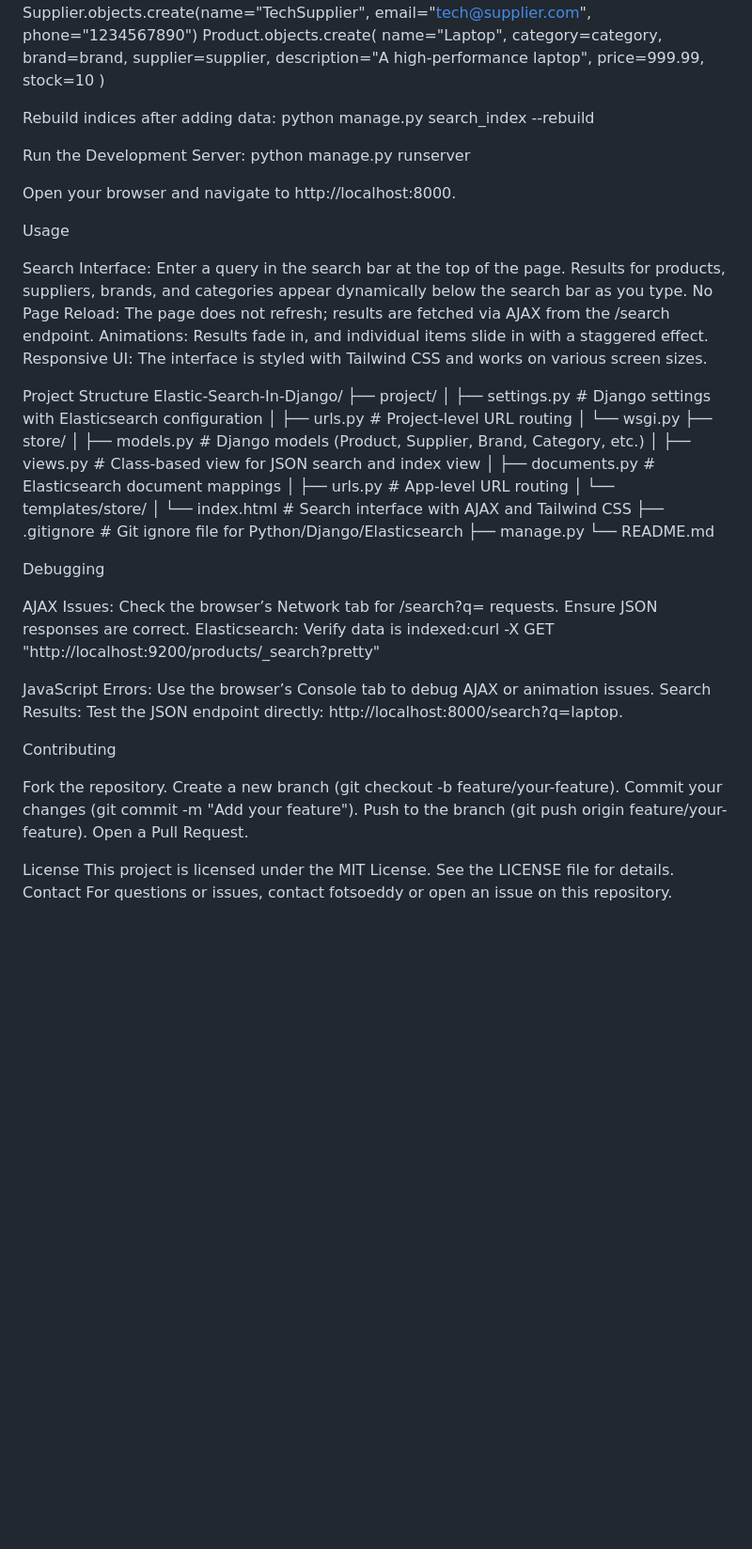
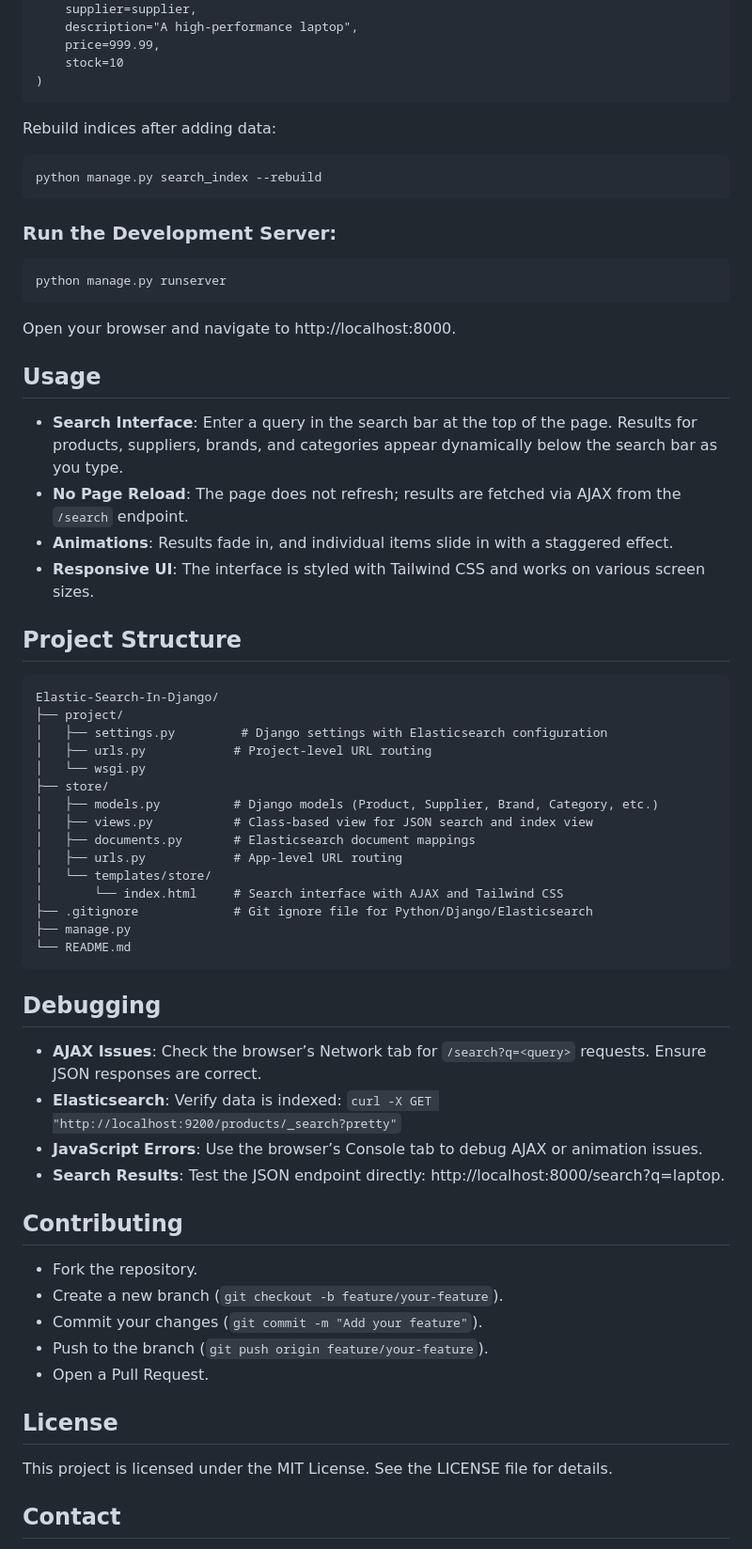
Before and after one commit to fotsoeddy/Elastic-Search-In-Django, a Markdown page: README.md, the part around the change printed below. Shown: that part at 94% size. Drawn GitHub-style; blank space fills up the shorter version.

````diff
--- a/README.md
+++ b/README.md
@@ -70,25 +77,29 @@ Product.objects.create(
     price=999.99,
     stock=10
 )
+```
 
 Rebuild indices after adding data:
+```
 python manage.py search_index --rebuild
+```
 
-
-Run the Development Server:
+### Run the Development Server:
+```
 python manage.py runserver
-
+```
 Open your browser and navigate to http://localhost:8000.
 
+## Usage
 
-Usage
+- **Search Interface**: Enter a query in the search bar at the top of the page. Results for products, suppliers, brands, and categories appear dynamically below the search bar as you type.
+- **No Page Reload**: The page does not refresh; results are fetched via AJAX from the `/search` endpoint.
+- **Animations**: Results fade in, and individual items slide in with a staggered effect.
+- **Responsive UI**: The interface is styled with Tailwind CSS and works on various screen sizes.
 
-Search Interface: Enter a query in the search bar at the top of the page. Results for products, suppliers, brands, and categories appear dynamically below the search bar as you type.
-No Page Reload: The page does not refresh; results are fetched via AJAX from the /search endpoint.
-Animations: Results fade in, and individual items slide in with a staggered effect.
-Responsive UI: The interface is styled with Tailwind CSS and works on various screen sizes.
+## Project Structure
 
-Project Structure
+```
 Elastic-Search-In-Django/
 ├── project/
 │   ├── settings.py         # Django settings with Elasticsearch configuration
@@ -104,25 +115,25 @@ Elastic-Search-In-Django/
 ├── .gitignore             # Git ignore file for Python/Django/Elasticsearch
 ├── manage.py
 └── README.md
+```
 
-Debugging
+## Debugging
 
-AJAX Issues: Check the browser’s Network tab for /search?q=<query> requests. Ensure JSON responses are correct.
-Elasticsearch: Verify data is indexed:curl -X GET "http://localhost:9200/products/_search?pretty"
+- **AJAX Issues**: Check the browser’s Network tab for `/search?q=<query>` requests. Ensure JSON responses are correct.
+- **Elasticsearch**: Verify data is indexed: `curl -X GET "http://localhost:9200/products/_search?pretty"`
+- **JavaScript Errors**: Use the browser’s Console tab to debug AJAX or animation issues.
+- **Search Results**: Test the JSON endpoint directly: http://localhost:8000/search?q=laptop.
 
+## Contributing
 
-JavaScript Errors: Use the browser’s Console tab to debug AJAX or animation issues.
-Search Results: Test the JSON endpoint directly: http://localhost:8000/search?q=laptop.
+- Fork the repository.
+- Create a new branch (`git checkout -b feature/your-feature`).
+- Commit your changes (`git commit -m "Add your feature"`).
+- Push to the branch (`git push origin feature/your-feature`).
+- Open a Pull Request.
 
-Contributing
+## License
+This project is licensed under the MIT License. See the LICENSE file for details.
 
-Fork the repository.
-Create a new branch (git checkout -b feature/your-feature).
-Commit your changes (git commit -m "Add your feature").
-Push to the branch (git push origin feature/your-feature).
-Open a Pull Request.
-
-License
-This project is licensed under the MIT License. See the LICENSE file for details.
-Contact
+## Contact
 For questions or issues, contact fotsoeddy or open an issue on this repository.
````
Also changed, not shown: other parts of README.md (+44 -37 lines).
